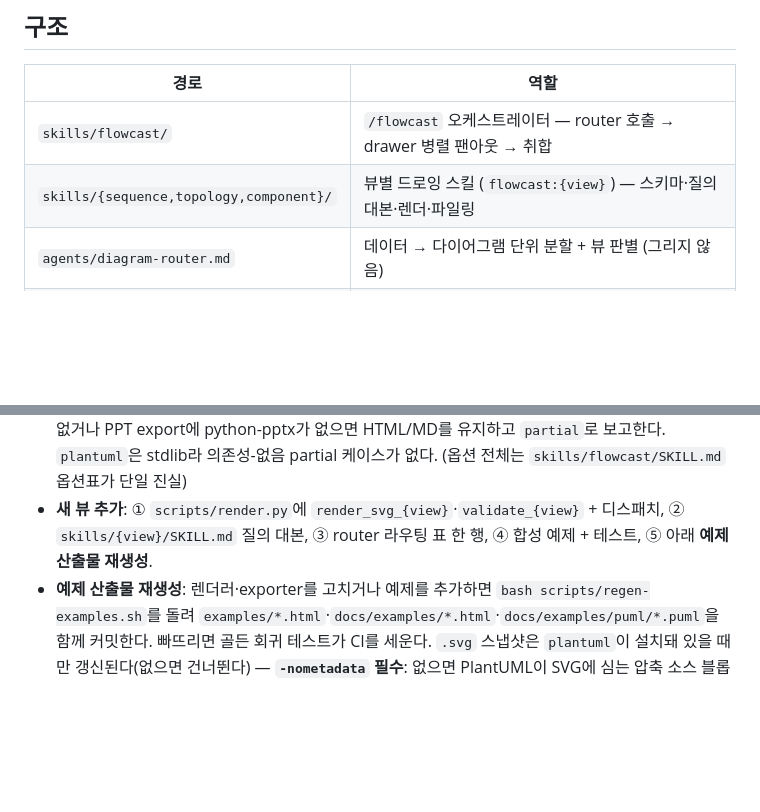
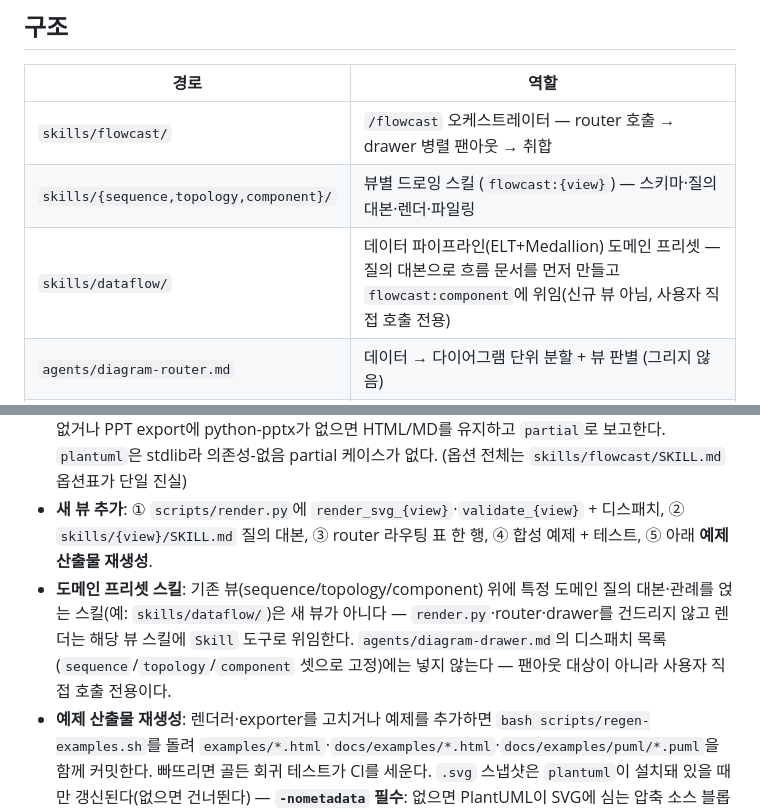
Before and after one commit to SeokRae/flowcast, a Markdown page: CLAUDE.md, 2 parts joined by grey strips. GitHub-like rendering; blank space fills up the shorter version.

```diff
--- a/CLAUDE.md
+++ b/CLAUDE.md
@@ -10,6 +10,7 @@ This file provides guidance to Claude Code (claude.ai/code) when working with co
 |------|------|
 | `skills/flowcast/` | `/flowcast` 오케스트레이터 — router 호출 → drawer 병렬 팬아웃 → 취합 |
 | `skills/{sequence,topology,component}/` | 뷰별 드로잉 스킬 (`flowcast:{view}`) — 스키마·질의 대본·렌더·파일링 |
+| `skills/dataflow/` | 데이터 파이프라인(ELT+Medallion) 도메인 프리셋 — 질의 대본으로 흐름 문서를 먼저 만들고 `flowcast:component`에 위임(신규 뷰 아님, 사용자 직접 호출 전용) |
 | `agents/diagram-router.md` | 데이터 → 다이어그램 단위 분할 + 뷰 판별 (그리지 않음) |
 | `agents/diagram-drawer.md` | 단위 1건 → 뷰 스킬 로드 → JSON → render → 파일링 |
 | `scripts/render.py` | JSON → self-contained HTML/PDF 렌더러 (스키마 단일 진실 = 상단 docstring) |
@@ -50,6 +51,7 @@ python3 scripts/plantuml_export.py {json} -o out.puml  # B-out → PlantUML .pum
 - **manifest 게이트**: router 출력의 미결 단위를 모두 해소해 선택·근거를 기록한 뒤 schema 1.0 manifest (`out_dir`·`units`·선택 `notes`)를 저장하고 `validate_manifest.py`를 실행한다. manifest 전체가 exit 0이 되기 전에는 drawer를 하나도 dispatch하지 않는다.
 - **선택 출력 상태**: `pdf=false`, `export=false`, `plantuml=false`가 기본이다. 요청한 PDF에 Chrome이 없거나 PPT export에 python-pptx가 없으면 HTML/MD를 유지하고 `partial`로 보고한다. `plantuml`은 stdlib라 의존성-없음 partial 케이스가 없다. (옵션 전체는 `skills/flowcast/SKILL.md` 옵션표가 단일 진실)
 - **새 뷰 추가**: ① `scripts/render.py`에 `render_svg_{view}`·`validate_{view}` + 디스패치, ② `skills/{view}/SKILL.md` 질의 대본, ③ router 라우팅 표 한 행, ④ 합성 예제 + 테스트, ⑤ 아래 **예제 산출물 재생성**.
+- **도메인 프리셋 스킬**: 기존 뷰(sequence/topology/component) 위에 특정 도메인 질의 대본·관례를 얹는 스킬(예: `skills/dataflow/`)은 새 뷰가 아니다 — `render.py`·router·drawer를 건드리지 않고 렌더는 해당 뷰 스킬에 `Skill` 도구로 위임한다. `agents/diagram-drawer.md`의 디스패치 목록(`sequence`/`topology`/`component` 셋으로 고정)에는 넣지 않는다 — 팬아웃 대상이 아니라 사용자 직접 호출 전용이다.
 - **예제 산출물 재생성**: 렌더러·exporter를 고치거나 예제를 추가하면 `bash scripts/regen-examples.sh`를 돌려 `examples/*.html`·`docs/examples/*.html`·`docs/examples/puml/*.puml`을 함께 커밋한다. 빠뜨리면 골든 회귀 테스트가 CI를 세운다. `.svg` 스냅샷은 `plantuml`이 설치돼 있을 때만 갱신된다(없으면 건너뛴다) — **`-nometadata` 필수**: 없으면 PlantUML이 SVG에 심는 압축 소스 블롭이 blocklist 토큰을 우연히 포함해 `scan-sensitive.sh`가 오탐한다. 새 예제는 게시 카드도 수동 등록해야 한다 — `docs/index.html` 카드 한 벌 + `docs/plantuml.html`의 `EXAMPLES` 배열(137행) 한 행.
 
 ## 릴리즈
```
Also changed, not shown: CHANGELOG.md (+1 -0 lines), README.md (+6 -0 lines).
